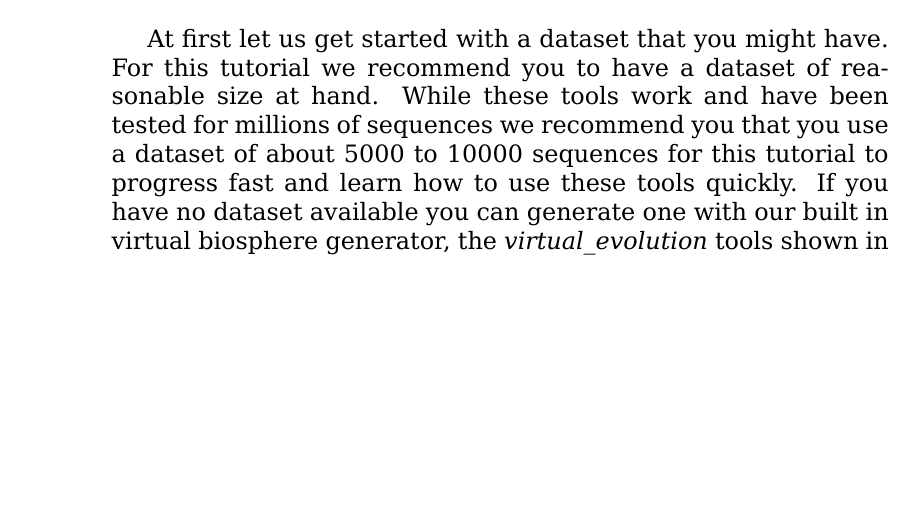
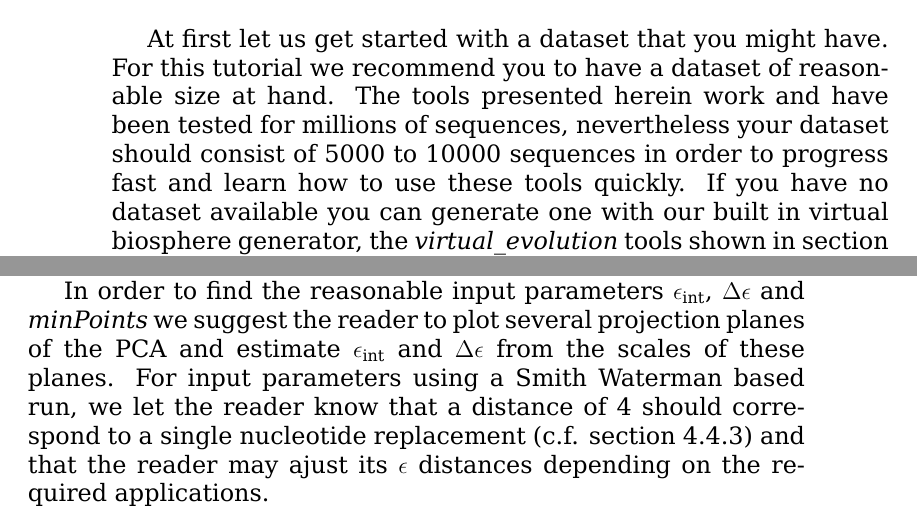
Before and after one commit to haschka/mnhn-tree-tools-manual, a LaTeX book (masterfile.tex, which reads tutorial.tex): part of page 10 of 95 before the commit and two parts of pages 10 and 15 of 95 after it, the two joined at a grey line, cut so that both start at the same text, the shorter picture padded with empty space. Compiled offline with XeLaTeX.

Commit message:
added hints about input parameters to the manual

```diff
--- a/tutorial.tex
+++ b/tutorial.tex
@@ -8,9 +8,9 @@ you started with \emph{MNHN-Tree-Tools}.
 
 At first let us get started with a dataset that you might have. For this
 tutorial we recommend you to have a dataset of reasonable size at
-hand. While these tools work and have been tested for millions of
-sequences we recommend you that you use a dataset of about 5000 to
-10000 sequences for this tutorial to progress fast and learn how to
+hand. The tools presented herein work and have been tested for millions of
+sequences, nevertheless your dataset should consist of 5000 to
+10000 sequences in order to progress fast and learn how to
 use these tools quickly. If you have no dataset available you can
 generate one with our built in virtual biosphere generator, the
 \emph{virtual\_evolution} tools shown in section
@@ -239,6 +240,18 @@ illustration of the algorithm is shown in figure
     left.}
   \label{fig-adaptive-cluster}
 \end{figure}
+
+In order to find the reasonable input parameters
+$\epsilon_{\mathrm{int}}$, $\Delta\epsilon$ and \emph{minPoints} we
+suggest the reader to plot several projection planes of the PCA and
+estimate $\epsilon_{\mathrm{int}}$ and $\Delta\epsilon$ from the
+scales of these planes. For input parameters using a Smith Waterman
+based run, we let the reader know that a distance of 4 should
+correspond to a single nucleotide replacement (c.f. section
+\ref{sec-dbscan-algorithm}) and that the reader may
+ajust its $\epsilon$ distances depending on the required
+applications.
+
 For a more detailed overview the reader is referred to section
 \ref{sec-adaptive-clust}. The command in listing
 \ref{lst-adaptivecluster-tutorial} yields us
```
Also changed, not shown: adaptive_clustering_X.tex (+0 -1 lines), tutorial.tex (3 more changed lines).
